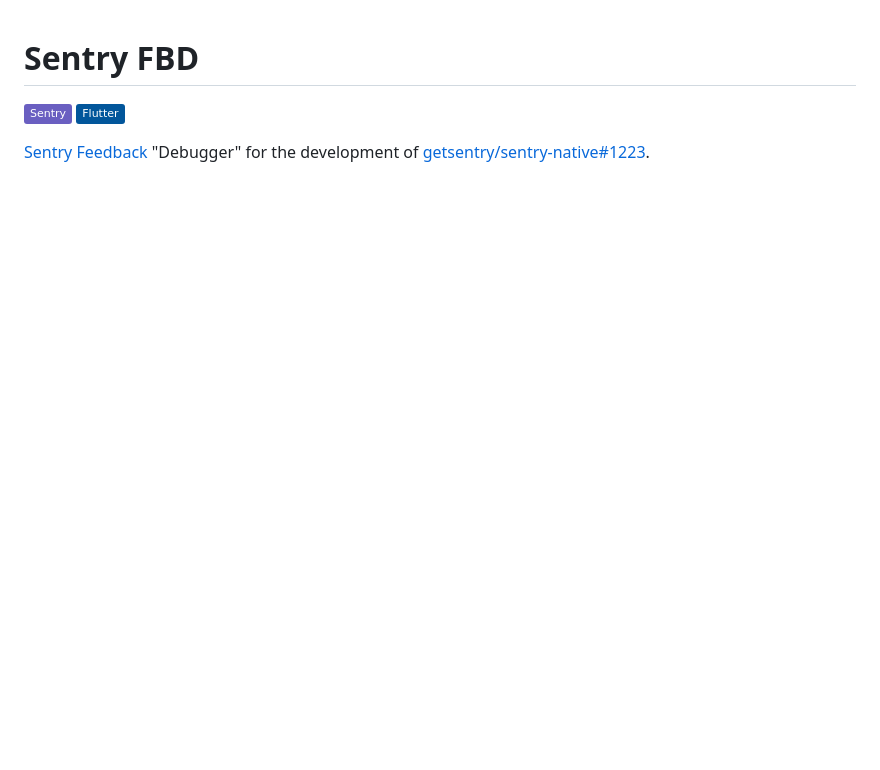
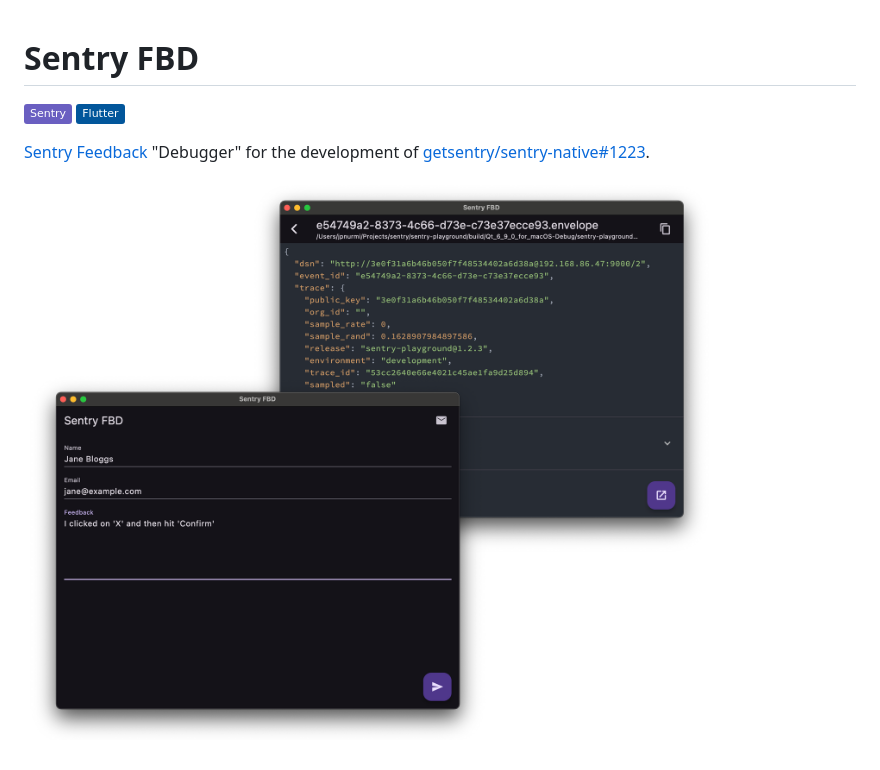
Before and after one commit to jpnurmi/sentry-fbd, a Markdown page: README.md, the part around the change. GitHub-like rendering; pictures changed too: screenshot.png (added); badges without logos; blank space fills up the shorter version.

Commit message:
Add screenshot

```diff
--- a/README.md
+++ b/README.md
@@ -4,3 +4,5 @@
 [![Flutter](https://img.shields.io/badge/-Flutter-02569B?logo=flutter&logoColor=fff)](https://flutter.dev/)
 
 [Sentry Feedback](https://docs.sentry.io/product/user-feedback/) "Debugger" for the development of [getsentry/sentry-native#1223](https://github.com/getsentry/sentry-native/issues/1223).
+
+![Screenshot](screenshot.png)
```
